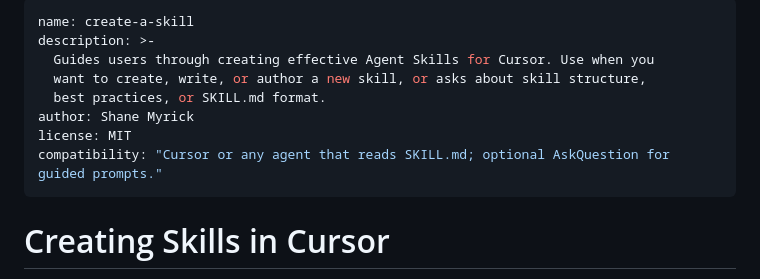
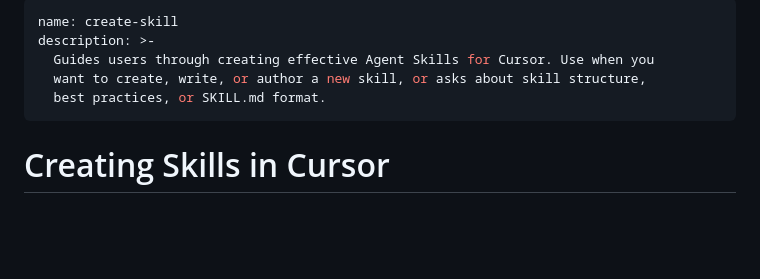
Before and after one commit to smyrick/skills, a Markdown page: skills/create-a-skill/SKILL.md, the part around the change. Drawn GitHub-style; blank space fills up the shorter version.

```diff
--- a/skills/create-a-skill/SKILL.md
+++ b/skills/create-a-skill/SKILL.md
@@ -1,12 +1,9 @@
 ---
-name: create-a-skill
+name: create-skill
 description: >-
   Guides users through creating effective Agent Skills for Cursor. Use when you
   want to create, write, or author a new skill, or asks about skill structure,
   best practices, or SKILL.md format.
-author: Shane Myrick
-license: MIT
-compatibility: "Cursor or any agent that reads SKILL.md; optional AskQuestion for guided prompts."
 ---
 # Creating Skills in Cursor
 
```
Also changed, not shown: skills/plan-mode/SKILL.md (+41 -8 lines).
